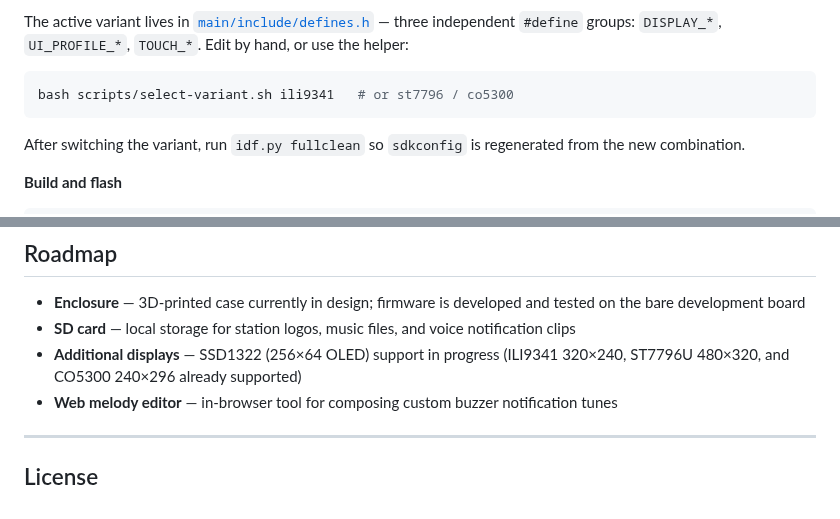
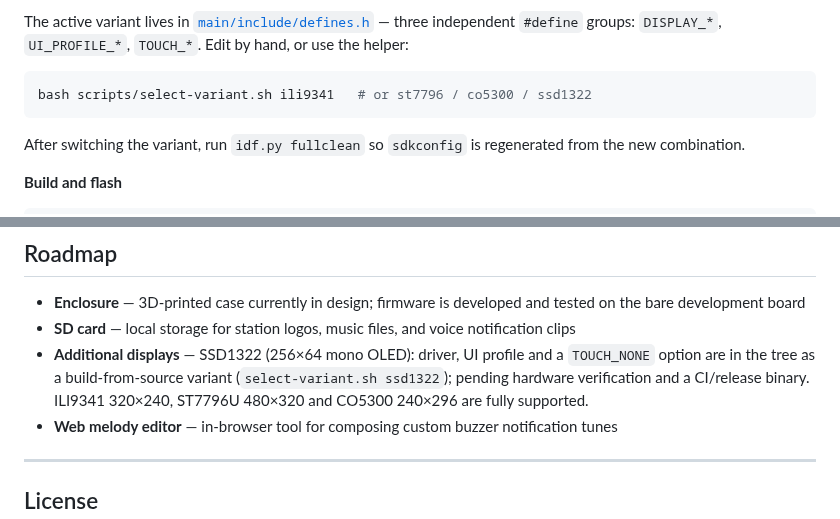
Before and after one commit to marcinozog/AtlasCube, a Markdown page: README.md, 2 parts joined by grey strips. GitHub-like rendering.

````diff
--- a/README.md
+++ b/README.md
@@ -262,7 +262,7 @@ If you'd rather do it by hand (or are debugging the script):
 The active variant lives in [`main/include/defines.h`](main/include/defines.h) — three independent `#define` groups: `DISPLAY_*`, `UI_PROFILE_*`, `TOUCH_*`. Edit by hand, or use the helper:
 
 ```bash
-bash scripts/select-variant.sh ili9341   # or st7796 / co5300
+bash scripts/select-variant.sh ili9341   # or st7796 / co5300 / ssd1322
 ```
 
 After switching the variant, run `idf.py fullclean` so `sdkconfig` is regenerated from the new combination.
@@ -447,7 +447,7 @@ Architecture and design notes in [`docs/`](docs/):
 
 - **Enclosure** — 3D-printed case currently in design; firmware is developed and tested on the bare development board
 - **SD card** — local storage for station logos, music files, and voice notification clips
-- **Additional displays** — SSD1322 (256×64 OLED) support in progress (ILI9341 320×240, ST7796U 480×320, and CO5300 240×296 already supported)
+- **Additional displays** — SSD1322 (256×64 mono OLED): driver, UI profile and a `TOUCH_NONE` option are in the tree as a build-from-source variant (`select-variant.sh ssd1322`); pending hardware verification and a CI/release binary. ILI9341 320×240, ST7796U 480×320 and CO5300 240×296 are fully supported.
 - **Web melody editor** — in-browser tool for composing custom buzzer notification tunes
 
 ---
````
Also changed, not shown: README.pl.md (+2 -2 lines).
